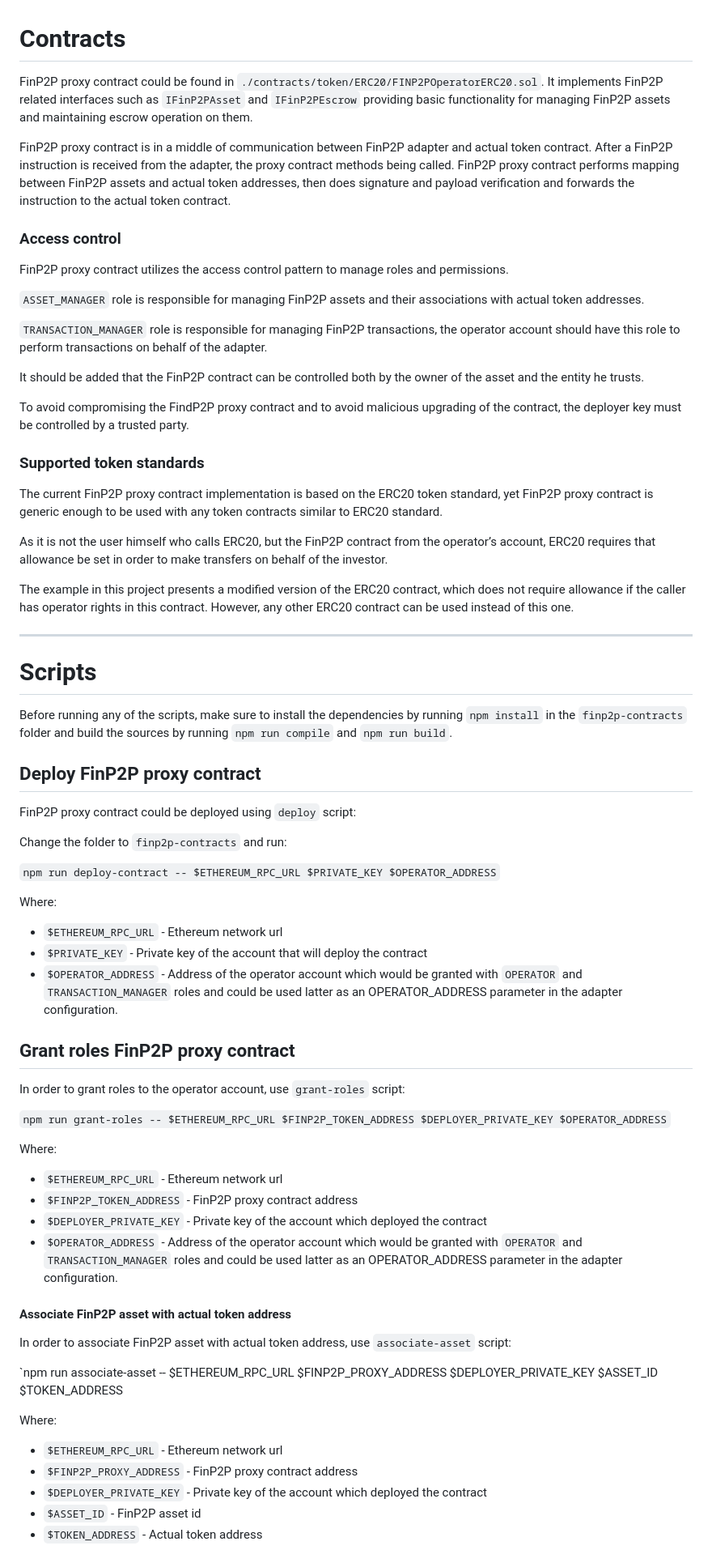
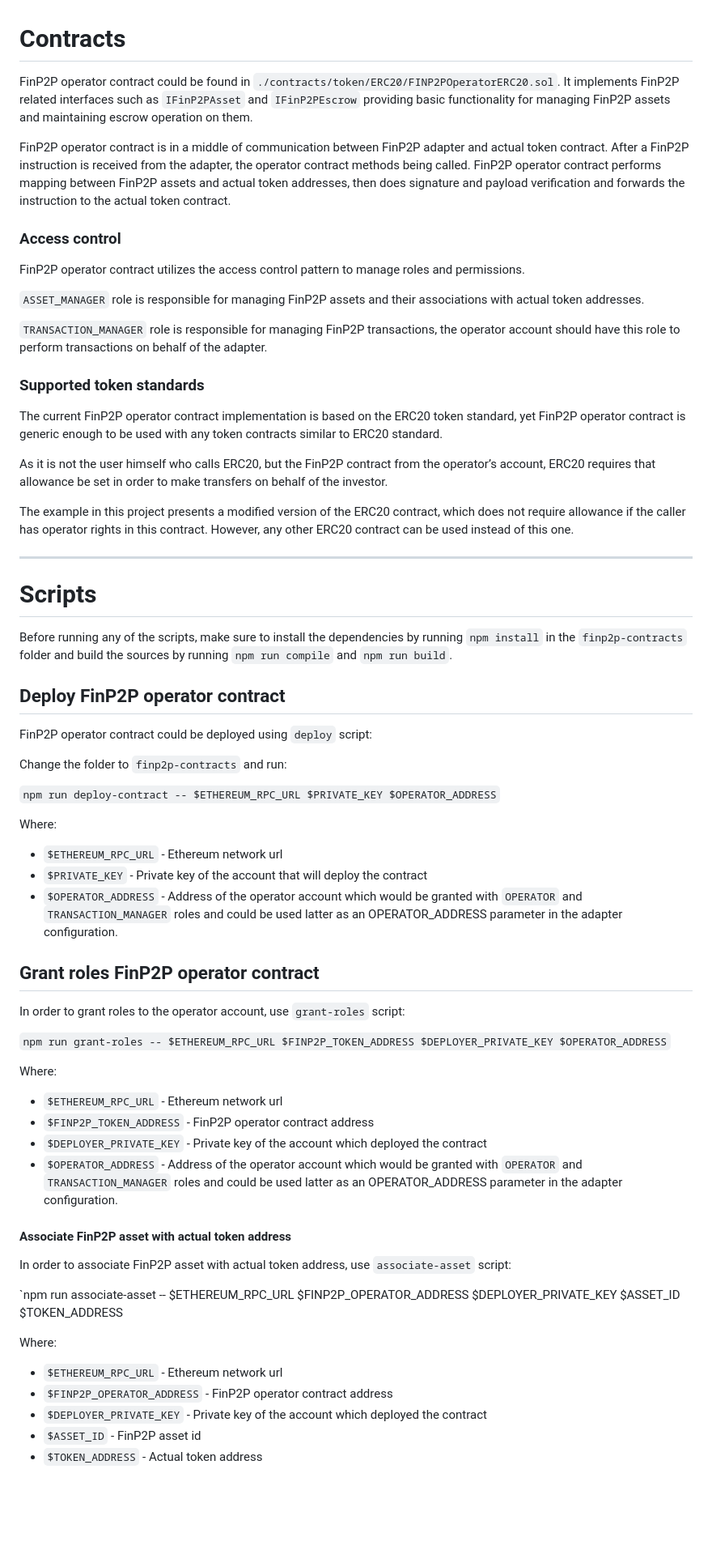
Before and after one commit to owneraio/finp2p-ethereum-adapter, a Markdown page: finp2p-contracts/README.md, the part around the change. Shown at 81% size. Rendered like a GitHub page; blank space fills up the shorter version.

Commit message:
Small fixes in docs

```diff
--- a/finp2p-contracts/README.md
+++ b/finp2p-contracts/README.md
@@ -1,32 +1,28 @@
 
 # Contracts
 
-FinP2P proxy contract could be found in `./contracts/token/ERC20/FINP2POperatorERC20.sol`.
+FinP2P operator contract could be found in `./contracts/token/ERC20/FINP2POperatorERC20.sol`.
 It implements FinP2P related interfaces such as `IFinP2PAsset` and `IFinP2PEscrow` providing basic functionality for
 managing FinP2P assets and maintaining escrow operation on them.
 
-FinP2P proxy contract is in a middle of communication between FinP2P adapter and actual token contract.
-After a FinP2P instruction is received from the adapter, the proxy contract methods being called.
-FinP2P proxy contract performs mapping between FinP2P assets and actual token addresses, then does signature and payload verification
+FinP2P operator contract is in a middle of communication between FinP2P adapter and actual token contract.
+After a FinP2P instruction is received from the adapter, the operator contract methods being called.
+FinP2P operator contract performs mapping between FinP2P assets and actual token addresses, then does signature and payload verification
 and forwards the instruction to the actual token contract.
 
 
 ### Access control
 
-FinP2P proxy contract utilizes the access control pattern to manage roles and permissions.
+FinP2P operator contract utilizes the access control pattern to manage roles and permissions.
 
 `ASSET_MANAGER` role is responsible for managing FinP2P assets and their associations with actual token addresses.
 
 `TRANSACTION_MANAGER` role is responsible for managing FinP2P transactions, the operator account should have this role to perform transactions on behalf of the adapter.
 
-It should be added that the FinP2P contract can be controlled both by the owner of the asset and the entity he trusts.
-
-To avoid compromising the FindP2P proxy contract and to avoid malicious upgrading of the contract, the deployer key must be controlled by a trusted party.
-
 ### Supported token standards
 
-The current FinP2P proxy contract implementation is based on the ERC20 token standard,
-yet FinP2P proxy contract is generic enough to be used with any token contracts similar to ERC20 standard.
+The current FinP2P operator contract implementation is based on the ERC20 token standard,
+yet FinP2P operator contract is generic enough to be used with any token contracts similar to ERC20 standard.
 
 As it is not the user himself who calls ERC20, but the FinP2P contract from the operator’s account,
 ERC20 requires that allowance be set in order to make transfers on behalf of the investor.
@@ -44,9 +40,9 @@ Before running any of the scripts, make sure to install the dependencies by runn
 and build the sources by running `npm run compile` and `npm run build`.
 
 
-## Deploy FinP2P proxy contract
+## Deploy FinP2P operator contract
 
-FinP2P proxy contract could be deployed using `deploy` script:
+FinP2P operator contract could be deployed using `deploy` script:
 
 Change the folder to `finp2p-contracts` and run:
 
@@ -60,7 +56,7 @@ Where:
   which would be granted with `OPERATOR` and `TRANSACTION_MANAGER` roles and could be used latter as an OPERATOR_ADDRESS parameter in the adapter configuration.
 
 
-## Grant roles FinP2P proxy contract
+## Grant roles FinP2P operator contract
 
 In order to grant roles to the operator account, use `grant-roles` script:
 
@@ -69,7 +65,7 @@ In order to grant roles to the operator account, use `grant-roles` script:
 Where:
 
 - `$ETHEREUM_RPC_URL` - Ethereum network url
-- `$FINP2P_TOKEN_ADDRESS` - FinP2P proxy contract address
+- `$FINP2P_TOKEN_ADDRESS` - FinP2P operator contract address
 - `$DEPLOYER_PRIVATE_KEY` - Private key of the account which deployed the contract
 - `$OPERATOR_ADDRESS` - Address of the operator account
   which would be granted with `OPERATOR` and `TRANSACTION_MANAGER` roles and could be used latter as an OPERATOR_ADDRESS parameter in the adapter configuration.
@@ -78,12 +74,12 @@ Where:
 
 In order to associate FinP2P asset with actual token address, use `associate-asset` script:
 
-`npm run associate-asset -- $ETHEREUM_RPC_URL $FINP2P_PROXY_ADDRESS $DEPLOYER_PRIVATE_KEY $ASSET_ID $TOKEN_ADDRESS
+`npm run associate-asset -- $ETHEREUM_RPC_URL $FINP2P_OPERATOR_ADDRESS $DEPLOYER_PRIVATE_KEY $ASSET_ID $TOKEN_ADDRESS
 
 Where:
 
 - `$ETHEREUM_RPC_URL` - Ethereum network url
-- `$FINP2P_PROXY_ADDRESS` - FinP2P proxy contract address
+- `$FINP2P_OPERATOR_ADDRESS` - FinP2P operator contract address
 - `$DEPLOYER_PRIVATE_KEY` - Private key of the account which deployed the contract
 - `$ASSET_ID` - FinP2P asset id
 - `$TOKEN_ADDRESS` - Actual token address
```
